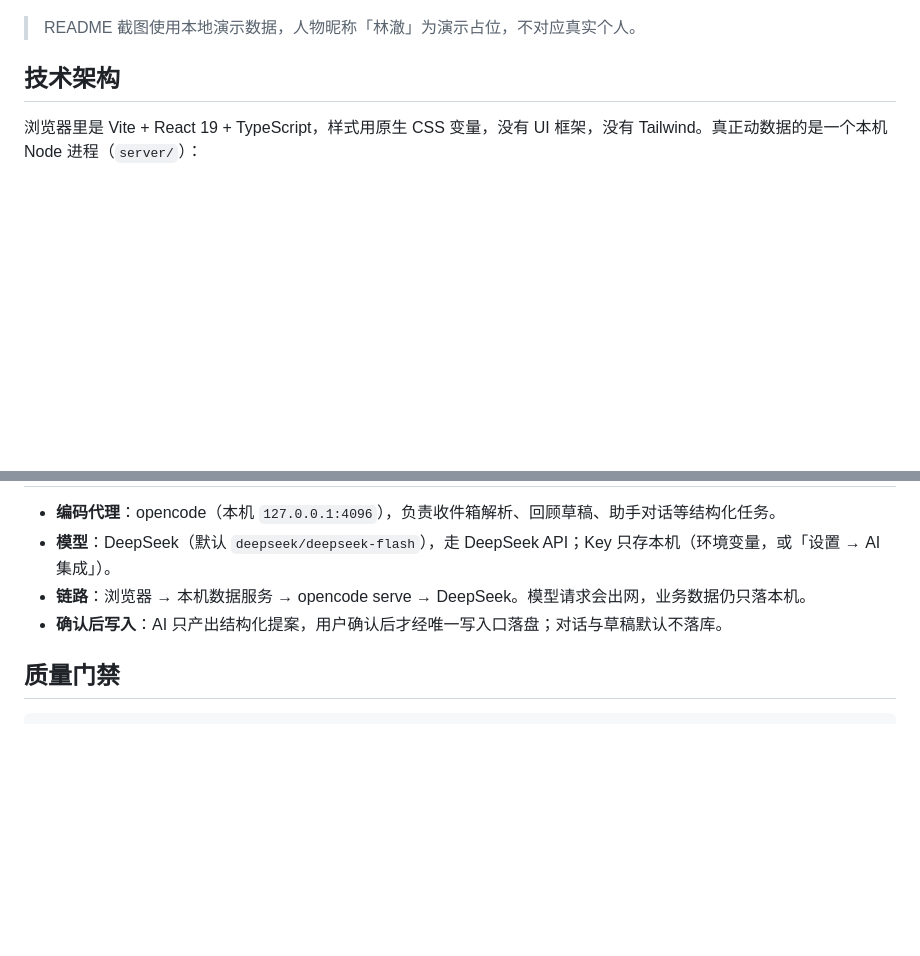
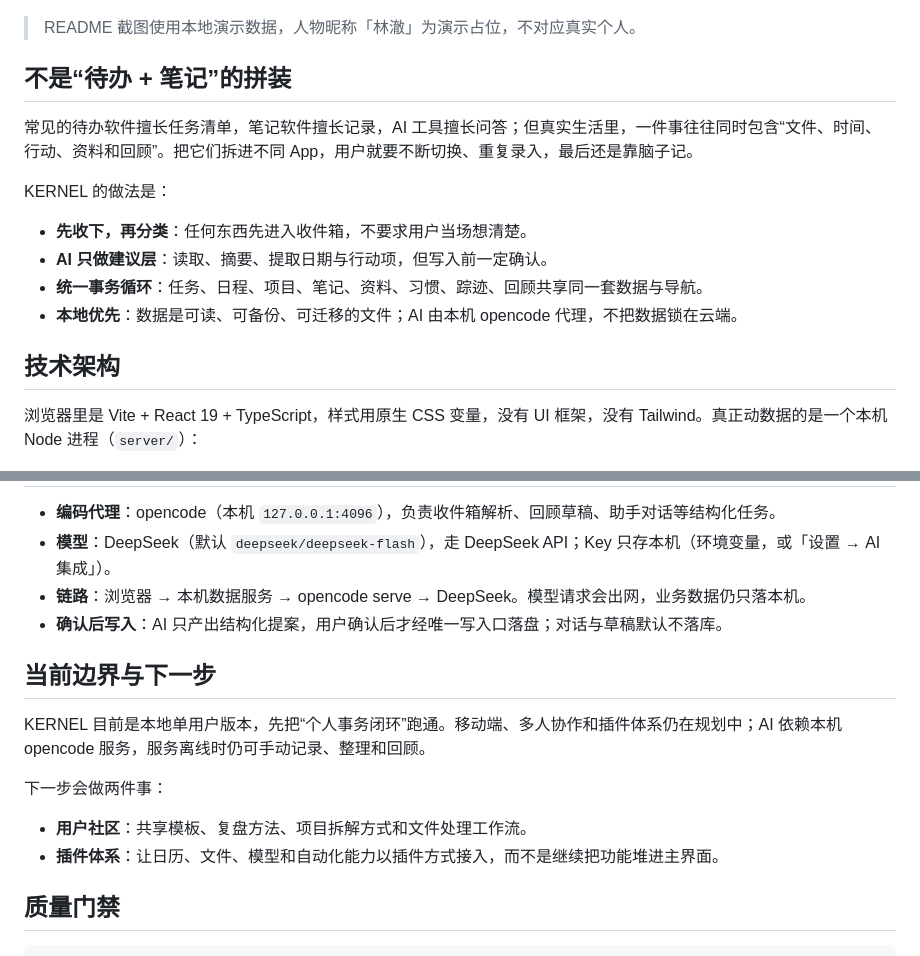
Before and after one commit to plmt3742/kernel, a Markdown page: README.md, 2 parts joined by grey strips. GitHub-like rendering; blank space fills up the shorter version.

````diff
--- a/README.md
+++ b/README.md
@@ -57,6 +60,17 @@ KERNEL 的第一层不是常驻侧栏，而是一个 4:6 的开始菜单：左
 ![KERNEL 助手](assets/assistant.png)
 
 > README 截图使用本地演示数据，人物昵称「林澈」为演示占位，不对应真实个人。
+
+## 不是“待办 + 笔记”的拼装
+
+常见的待办软件擅长任务清单，笔记软件擅长记录，AI 工具擅长问答；但真实生活里，一件事往往同时包含“文件、时间、行动、资料和回顾”。把它们拆进不同 App，用户就要不断切换、重复录入，最后还是靠脑子记。
+
+KERNEL 的做法是：
+
+- **先收下，再分类**：任何东西先进入收件箱，不要求用户当场想清楚。
+- **AI 只做建议层**：读取、摘要、提取日期与行动项，但写入前一定确认。
+- **统一事务循环**：任务、日程、项目、笔记、资料、习惯、踪迹、回顾共享同一套数据与导航。
+- **本地优先**：数据是可读、可备份、可迁移的文件；AI 由本机 opencode 代理，不把数据锁在云端。
 
 ## 技术架构
 
@@ -134,6 +148,15 @@ npm run installer            # 构建 Windows 安装包
 - **链路**：浏览器 → 本机数据服务 → opencode serve → DeepSeek。模型请求会出网，业务数据仍只落本机。
 - **确认后写入**：AI 只产出结构化提案，用户确认后才经唯一写入口落盘；对话与草稿默认不落库。
 
+## 当前边界与下一步
+
+KERNEL 目前是本地单用户版本，先把“个人事务闭环”跑通。移动端、多人协作和插件体系仍在规划中；AI 依赖本机 opencode 服务，服务离线时仍可手动记录、整理和回顾。
+
+下一步会做两件事：
+
+- **用户社区**：共享模板、复盘方法、项目拆解方式和文件处理工作流。
+- **插件体系**：让日历、文件、模型和自动化能力以插件方式接入，而不是继续把功能堆进主界面。
+
 ## 质量门禁
 
 ```bash
````
Also changed, not shown: other parts of README.md (+3 -0 lines), assets/library.png, assets/overview.png, assets/profile.png, assets/start.png, 1 other file.
